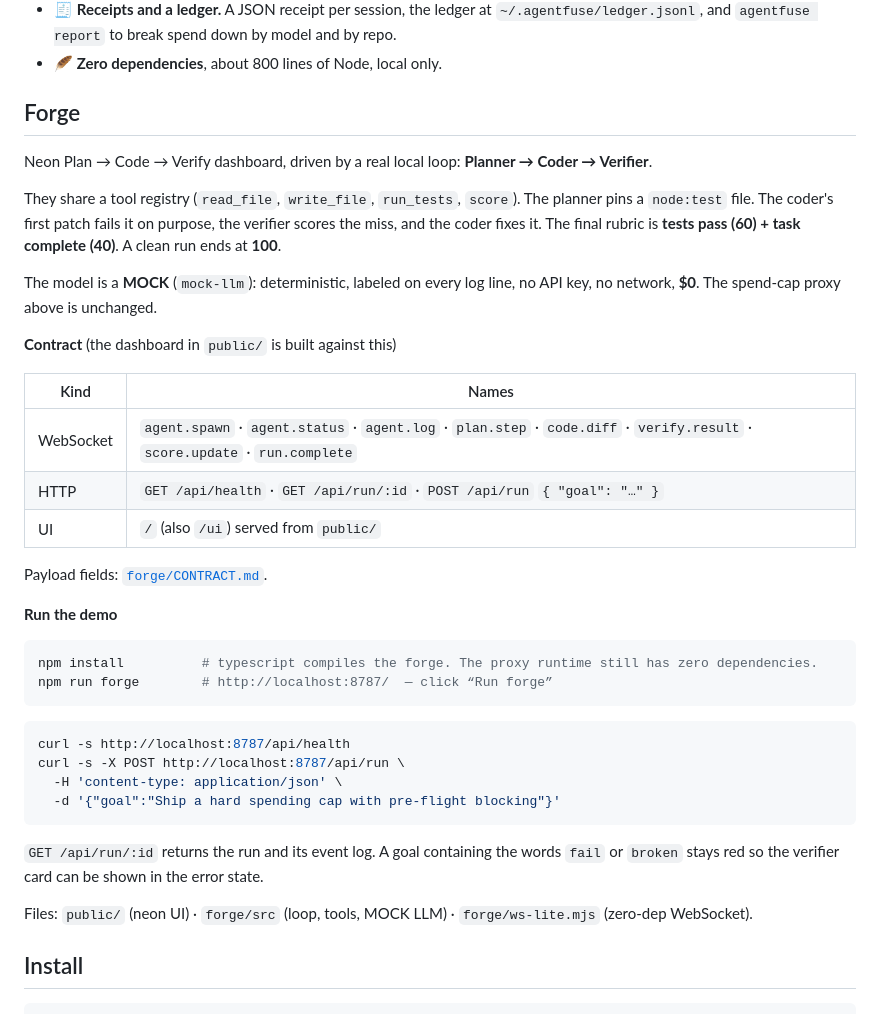
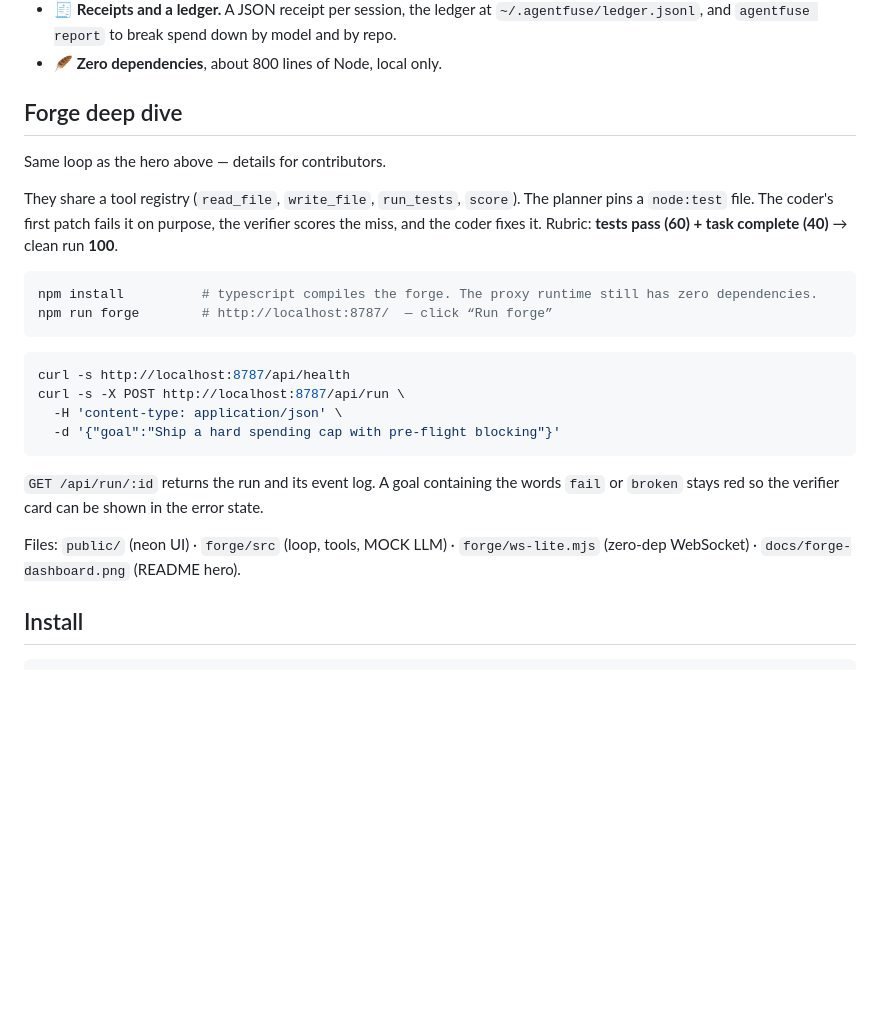
Before and after one commit to barood-labs/agentfuse, a Markdown page: README.md, the part around the change printed below. Drawn GitHub-style; blank space fills up the shorter version.

````diff
--- a/README.md
+++ b/README.md
@@ -44,25 +68,11 @@ Agents loop. They retry a flaky test 40 times, re-read a 200k-token repo every t
 - 🪶 **Zero dependencies**, about 800 lines of Node, local only.
 
 
-## Forge
+## Forge deep dive
 
-Neon Plan → Code → Verify dashboard, driven by a real local loop: **Planner → Coder → Verifier**.
+Same loop as the hero above — details for contributors.
 
-They share a tool registry (`read_file`, `write_file`, `run_tests`, `score`). The planner pins a `node:test` file. The coder's first patch fails it on purpose, the verifier scores the miss, and the coder fixes it. The final rubric is **tests pass (60) + task complete (40)**. A clean run ends at **100**.
-
-The model is a **MOCK** (`mock-llm`): deterministic, labeled on every log line, no API key, no network, **$0**. The spend-cap proxy above is unchanged.
-
-**Contract** (the dashboard in `public/` is built against this)
-
-| Kind | Names |
-| --- | --- |
-| WebSocket | `agent.spawn` · `agent.status` · `agent.log` · `plan.step` · `code.diff` · `verify.result` · `score.update` · `run.complete` |
-| HTTP | `GET /api/health` · `GET /api/run/:id` · `POST /api/run` `{ "goal": "…" }` |
-| UI | `/` (also `/ui`) served from `public/` |
-
-Payload fields: [`forge/CONTRACT.md`](forge/CONTRACT.md).
-
-**Run the demo**
+They share a tool registry (`read_file`, `write_file`, `run_tests`, `score`). The planner pins a `node:test` file. The coder's first patch fails it on purpose, the verifier scores the miss, and the coder fixes it. Rubric: **tests pass (60) + task complete (40)** → clean run **100**.
 
 ```bash
 npm install          # typescript compiles the forge. The proxy runtime still has zero dependencies.
@@ -78,7 +88,7 @@ curl -s -X POST http://localhost:8787/api/run \
 
 `GET /api/run/:id` returns the run and its event log. A goal containing the words `fail` or `broken` stays red so the verifier card can be shown in the error state.
 
-Files: `public/` (neon UI) · `forge/src` (loop, tools, MOCK LLM) · `forge/ws-lite.mjs` (zero-dep WebSocket).
+Files: `public/` (neon UI) · `forge/src` (loop, tools, MOCK LLM) · `forge/ws-lite.mjs` (zero-dep WebSocket) · `docs/forge-dashboard.png` (README hero).
 
 
 ## Install
````
Also changed, not shown: other parts of README.md (+24 -0 lines), docs/forge-dashboard.png (added), docs/forge-midrun.png (added), 2 other files.
